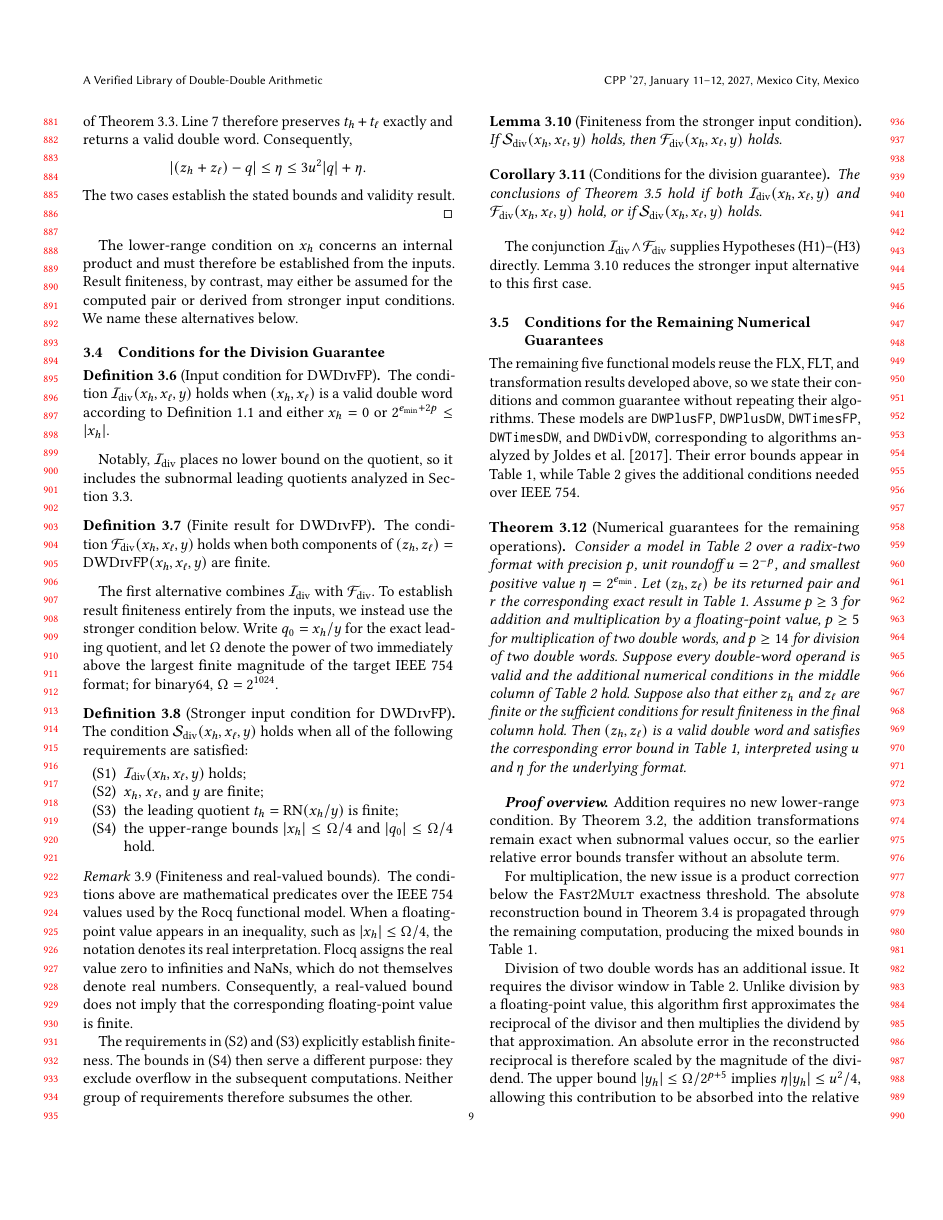
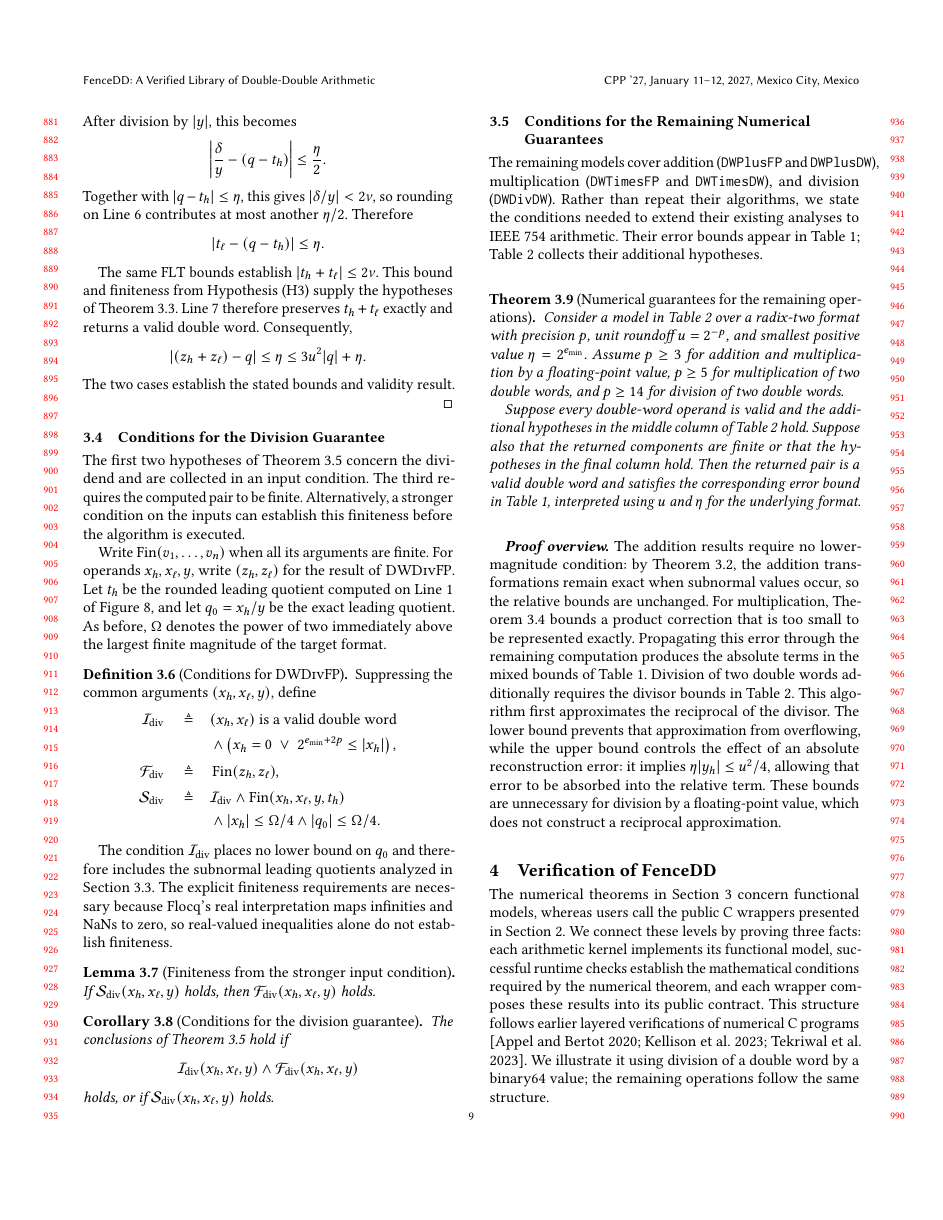
Before and after one commit to VeriNum/double-double, a LaTeX paper (paper/main2.tex, which reads paper/sections/mechanization.tex, paper/sections/numerics.tex): page 9 of 16 before the commit and page 9 of 17 after it. Compiled offline with pdfLaTeX; a LaTeX package or settings file that is missing is left out.

Commit message:
Rewrite numerics and mechanization

```diff
--- a/paper/main2.tex
+++ b/paper/main2.tex
@@ -15,6 +15,7 @@
 \usepackage{listings}
 \usepackage{xcolor}
 \usepackage{booktabs}
+\usepackage{placeins}
 \usepackage{subcaption}
 \usepackage{tikz}
 \usetikzlibrary{arrows.meta,positioning,calc,fit}
@@ -82,6 +83,7 @@
 \newcommand{\DWArithOp}{\textsc{DWArithOp}}
 \newcommand{\DWArithOpCond}{\mathsf{Cond}_{\mathrm{DWArithOp}}}
 \newcommand{\DW}{\mathrm{DW}}
+\newcommand{\FenceDD}{FenceDD}
 
 \author{Ariel Kellison}
 \affiliation{%
@@ -91,7 +93,7 @@
   \country{USA}
 }
 
-\title{A Verified Library of Double-Double Arithmetic}
+\title{\FenceDD: A Verified Library of Double-Double Arithmetic}
 
 \begin{abstract}
 Double-double arithmetic represents a real number as the unevaluated sum of two
--- a/paper/sections/mechanization.tex
+++ b/paper/sections/mechanization.tex
@@ -8,2 +8,6 @@ three facts: each arithmetic kernel implements its functional model,
 successful runtime checks establish the mathematical conditions required by
 the numerical theorem, and each wrapper composes these results into its public
+contract.  This structure follows earlier layered verifications of numerical
+C programs \citep{AppelBertot2020,Kellison2023LAProof,Tekriwal2023Jacobi}.
+We illustrate it using division of a double word by a binary64 value; the
+remaining operations follow the same structure.
--- a/paper/sections/numerics.tex
+++ b/paper/sections/numerics.tex
@@ -507,65 +507,51 @@ $t_h+t_\ell$ exactly and returns a valid double word.  Consequently,
 The two cases establish the stated bounds and validity result.
 \end{proof}
 
-The lower-range condition on $x_h$ concerns an internal product and must
-therefore be established from the inputs.  Result finiteness, by contrast, may
-either be assumed for the computed pair or derived from stronger input
-conditions.  We name these alternatives below.
-
 \subsection{Conditions for the Division Guarantee}
 \label{sec:division-conditions}
 
-\begin{definition}[Input condition for \DWDivFP{}]
-\label[definition]{def:dw-div-input-condition}
-The condition $\mathcal{I}_{\mathrm{div}}(x_h,x_\ell,y)$ holds when
-$(x_h,x_\ell)$ is a valid double word according to
-\Cref{def:double-word} and either $x_h=0$ or
-$2^{e_{\min}+2p}\leq |x_h|$.
-\end{definition}
-Notably, $\mathcal{I}_{\mathrm{div}}$ places no lower bound on the quotient,
-so it includes the subnormal leading quotients analyzed in
-\Cref{sec:division-numerics}.
+The first two hypotheses of \Cref{thm:dw-div-fp-numerical} concern the
+dividend and are collected in an input condition.  The third requires the
+computed pair to be finite.  Alternatively, a stronger condition on the
+inputs can establish this finiteness before the algorithm is executed.
 
-\begin{definition}[Finite result for \DWDivFP{}]
-\label[definition]{def:dw-div-result-finite}
-The condition $\mathcal{F}_{\mathrm{div}}(x_h,x_\ell,y)$ holds when both
-components of $(z_h,z_\ell)=\DWDivFP{}(x_h,x_\ell,y)$ are finite.
-\end{definition}
-The first alternative combines
-$\mathcal{I}_{\mathrm{div}}$ with
-$\mathcal{F}_{\mathrm{div}}$.  To establish result finiteness entirely from
-the inputs, we instead use the stronger condition below.  Write
-$q_0=x_h/y$ for the exact leading quotient, and let $\Omega$ denote the power
-of two immediately above the largest finite magnitude of the target IEEE~754
-format; for binary64, $\Omega=2^{1024}$.
+Write $\operatorname{Fin}(v_1,\ldots,v_n)$ when all its arguments are finite.
+For operands $x_h,x_\ell,y$, write $(z_h,z_\ell)$ for the result of
+\DWDivFP{}.  Let $t_h$ be the rounded leading quotient computed on Line~1 of
+\Cref{alg:dw-div-fp}, and let $q_0=x_h/y$ be the exact leading quotient.  As
+before, $\Omega$ denotes the power of two immediately above the largest finite
+magnitude of the target format.
 
-\begin{definition}[Stronger input condition for \DWDivFP{}]
-\label[definition]{def:dw-div-safe-input-condition}
-The condition $\mathcal{S}_{\mathrm{div}}(x_h,x_\ell,y)$ holds when all of
-the following requirements are satisfied:
-\begin{enumerate}
-  \item[(S1)] $\mathcal{I}_{\mathrm{div}}(x_h,x_\ell,y)$ holds;
-  \item[(S2)] $x_h$, $x_\ell$, and $y$ are finite;
-  \item[(S3)] the leading quotient $t_h=\operatorname{RN}(x_h/y)$ is finite;
-  \item[(S4)] the upper-range bounds $|x_h|\leq\Omega/4$ and
-    $|q_0|\leq\Omega/4$ hold.
-\end{enumerate}
+\begin{definition}[Conditions for \DWDivFP{}]
+\label[definition]{def:dw-div-conditions}
+Suppressing the common arguments $(x_h,x_\ell,y)$, define
+\[
+\begin{aligned}
+\mathcal{I}_{\mathrm{div}}
+  \quad\triangleq\quad&
+  (x_h,x_\ell)\text{ is a valid double word}\\
+  &{}\land
+  \left(x_h=0
+    \;\lor\;
+    2^{e_{\min}+2p}\leq |x_h|\right),\\[2pt]
+\mathcal{F}_{\mathrm{div}}
+  \quad\triangleq\quad&
+  \operatorname{Fin}(z_h,z_\ell),\\[2pt]
+\mathcal{S}_{\mathrm{div}}
+  \quad\triangleq\quad&
+  \mathcal{I}_{\mathrm{div}}
+  \land \operatorname{Fin}(x_h,x_\ell,y,t_h)\\
+  &{}\land |x_h|\leq\Omega/4
+  \land |q_0|\leq\Omega/4.
+\end{aligned}
+\]
 \end{definition}
 
-\begin{remark}[Finiteness and real-valued bounds]
-\label[remark]{rem:finiteness-and-real-bounds}
-The conditions above are mathematical predicates over the IEEE~754 values
-used by the Rocq functional model.  When a floating-point value appears in an
-inequality, such as $|x_h|\leq\Omega/4$, the notation denotes its real
-interpretation.  Flocq assigns the real value zero to infinities and NaNs,
-which do not themselves denote real numbers.  Consequently, a real-valued
-bound does not imply that the corresponding floating-point value is finite.
-
-The requirements in \textup{(S2)} and \textup{(S3)} explicitly establish
-finiteness.  The bounds in \textup{(S4)} then serve a different purpose: they
-exclude overflow in the subsequent computations.  Neither group of
-requirements therefore subsumes the other.
-\end{remark}
+The condition $\mathcal{I}_{\mathrm{div}}$ places no lower bound on $q_0$ and
+therefore includes the subnormal leading quotients analyzed in
+\Cref{sec:division-numerics}.  The explicit finiteness requirements are
+necessary because Flocq's real interpretation maps infinities and NaNs to
+zero, so real-valued inequalities alone do not establish finiteness.
 
 \begin{lemma}[Finiteness from the stronger input condition]
 \label[lemma]{lem:dw-div-safe-implies-finite}
@@ -573,47 +559,27 @@ If $\mathcal{S}_{\mathrm{div}}(x_h,x_\ell,y)$ holds, then
 $\mathcal{F}_{\mathrm{div}}(x_h,x_\ell,y)$ holds.
 \end{lemma}
 
-% \begin{proof}[Proof sketch]
-% Conditions (S2) and (S3) establish finite operands and a finite leading
-% quotient.  The two bounds in (S4) control the scales of the residual on
-% Lines~2--5 and of the quotient and final sum on Lines~1, 6, and~7 of
-% \Cref{alg:dw-div-fp}.  Condition (S1) bounds the low-word contribution on
-% Line~5.  Propagating these bounds through the algorithm proves that both
-% components of the returned pair are finite.
-% \end{proof}
-
 \begin{corollary}[Conditions for the division guarantee]
 \label[corollary]{cor:dw-div-conditions}
-The conclusions of \Cref{thm:dw-div-fp-numerical} hold if both
-$\mathcal{I}_{\mathrm{div}}(x_h,x_\ell,y)$ and
-$\mathcal{F}_{\mathrm{div}}(x_h,x_\ell,y)$ hold, or if
-$\mathcal{S}_{\mathrm{div}}(x_h,x_\ell,y)$ holds.
+The conclusions of \Cref{thm:dw-div-fp-numerical} hold if
+\[
+  \mathcal{I}_{\mathrm{div}}(x_h,x_\ell,y)
+  \land
+  \mathcal{F}_{\mathrm{div}}(x_h,x_\ell,y)
+\]
+holds, or if $\mathcal{S}_{\mathrm{div}}(x_h,x_\ell,y)$ holds.
 \end{corollary}
-
-The conjunction
-$\mathcal{I}_{\mathrm{div}}\land\mathcal{F}_{\mathrm{div}}$
-supplies Hypotheses~(H1)--(H3) directly.
-\Cref{lem:dw-div-safe-implies-finite} reduces the stronger input alternative
-to this first case.
-
-% \begin{proof}
-% In the first case, the two conditions supply Hypotheses~(H1)--(H3).  In the
-% second case, \Cref{lem:dw-div-safe-implies-finite} reduces the sufficient
-% input condition to the first case.
-% \end{proof}
 
 \subsection{Conditions for the Remaining Numerical Guarantees}
 \label{sec:remaining-numerical-conditions}
 
-The remaining five functional models reuse the FLX, FLT, and transformation
-results developed above, so we state their conditions and common guarantee
-without repeating their algorithms.  These models are
-\texttt{DWPlusFP}, \texttt{DWPlusDW}, \texttt{DWTimesFP},
-\texttt{DWTimesDW}, and \texttt{DWDivDW}, corresponding to algorithms analyzed
-by \citet{Joldes2017}.  Their error bounds appear in
-\Cref{tab:operation-preview}, while
-\Cref{tab:remaining-numerical-conditions} gives the additional conditions
-needed over IEEE~754.
+The remaining models cover addition (\texttt{DWPlusFP} and
+\texttt{DWPlusDW}), multiplication (\texttt{DWTimesFP} and
+\texttt{DWTimesDW}), and division (\texttt{DWDivDW}).  Rather than repeat
+their algorithms, we state the conditions needed to extend their existing
+analyses to IEEE~754 arithmetic.  Their error bounds appear in
+\Cref{tab:operation-preview}; \Cref{tab:remaining-numerical-conditions}
+collects their additional hypotheses.
 
 \begin{table*}[t]
 \centering
@@ -666,37 +632,19 @@ Model & Additional numerical conditions
 \label{thm:remaining-numerical-guarantees}
 Consider a model in \Cref{tab:remaining-numerical-conditions} over a radix-two
 format with precision $p$, unit roundoff $u=2^{-p}$, and smallest positive
-value $\eta=2^{e_{\min}}$.  Let $(z_h,z_\ell)$ be its returned pair and $r$
-the corresponding exact result in \Cref{tab:operation-preview}.  Assume
-$p\geq3$ for addition and multiplication by a floating-point value,
+value $\eta=2^{e_{\min}}$.  Assume $p\geq3$ for addition and multiplication
+by a floating-point value,
 $p\geq5$ for multiplication of two double words, and $p\geq14$ for division
-of two double words.  Suppose every double-word operand is valid and the
-additional numerical conditions in the middle column of
-\Cref{tab:remaining-numerical-conditions} hold.  Suppose also that either
-$z_h$ and $z_\ell$ are finite or the sufficient conditions for result
-finiteness in the final column hold.
-Then $(z_h,z_\ell)$ is a valid double word and satisfies the corresponding
-error bound in \Cref{tab:operation-preview}, interpreted using $u$ and
-$\eta$ for the underlying format.
+of two double words.
+
+Suppose every double-word operand is valid and the additional hypotheses in
+the middle column of \Cref{tab:remaining-numerical-conditions} hold.  Suppose
+also that the returned components are finite or that the hypotheses in the
+final column hold.  Then the returned pair is a valid double word and
+satisfies the corresponding error bound in \Cref{tab:operation-preview},
+interpreted using $u$ and $\eta$ for the underlying format.
 \end{theorem}
 
 \paragraph{Proof overview.}
-Addition requires no new lower-range condition.  By
+The addition results require no lower-magnitude condition: by
 \Cref{thm:addition-transformations}, the addition transformations remain exact
-when subnormal values occur, so the earlier relative error bounds transfer
-without an absolute term.
-
-For multiplication, the new issue is a product correction below the
-\FastTwoMult{} exactness threshold.  The absolute reconstruction bound in
-\Cref{thm:fast-two-mult} is propagated through the remaining computation,
-producing the mixed bounds in
-\Cref{tab:operation-preview}.
-
-Division of two double words has an additional issue.  It requires the divisor window in
-\Cref{tab:remaining-numerical-conditions}.  Unlike division by a
-floating-point value, this algorithm first approximates the reciprocal of the
-divisor and then multiplies the dividend by that approximation.  An absolute
-error in the reconstructed reciprocal is therefore scaled by the magnitude
-of the dividend.  The upper bound
-$|y_h|\leq\Omega/2^{p+5}$ implies $\eta|y_h|\leq u^2/4$, allowing this
-contribution to be absorbed into the relative term of the accuracy bound.
@@ -708,3 +651,13 @@ upper bound on the divisor.
-\Cref{sec:mechanization} proves that the runtime checks in the public wrappers
-establish the applicable conditions and result finiteness, connecting the
-generic numerical guarantees to the binary64 C programs.
+when subnormal values occur, so the relative bounds are unchanged.  For
+multiplication, \Cref{thm:fast-two-mult} bounds a product correction that
+is too small to be represented exactly.  Propagating this error through the
+remaining computation produces the absolute terms in the mixed bounds of
+\Cref{tab:operation-preview}.  Division of two double words additionally
+requires the divisor bounds in
+\Cref{tab:remaining-numerical-conditions}.  This algorithm first approximates
+the reciprocal of the divisor.  The lower bound prevents that approximation
+from overflowing, while the upper bound controls the effect of an absolute
+reconstruction error: it implies $\eta|y_h|\leq u^2/4$, allowing that error to
+be absorbed into the relative term.  These bounds are unnecessary for
+division by a floating-point value, which does not construct a reciprocal
+approximation.
```
Also changed, not shown: paper/main2.tex (12 more changed lines), paper/sections/mechanization.tex (60 more changed lines), paper/sections/numerics.tex (41 more changed lines).
